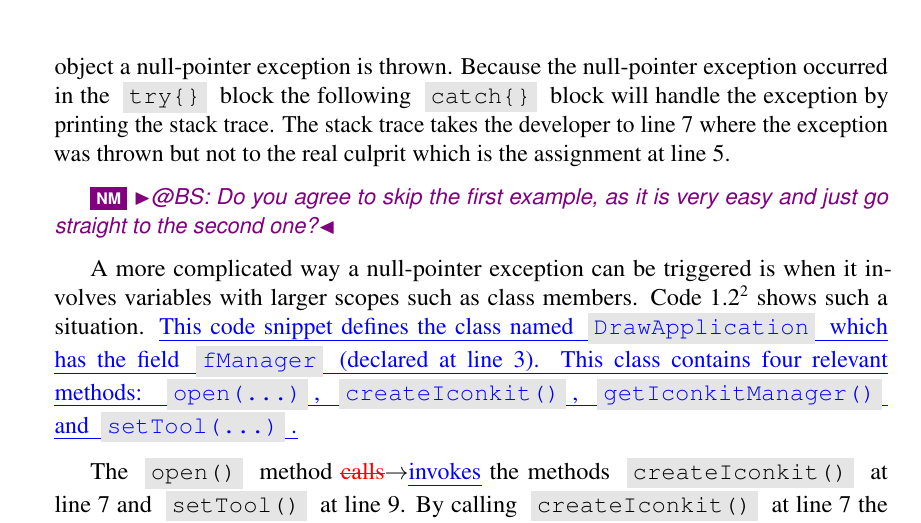
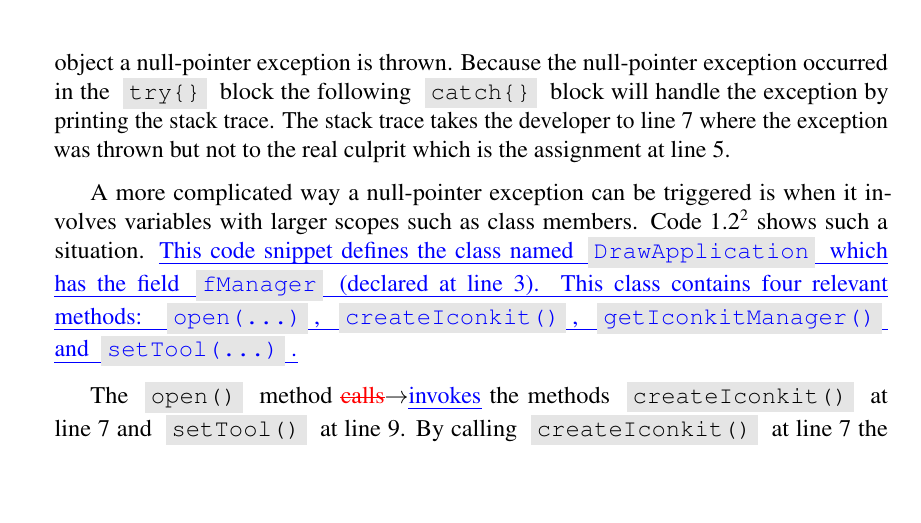
Before and after one commit to litran8/bachelor-thesis, a LaTeX thesis (bsc-thesis/thesis.tex): part of page 6 of 58, cut so that both start at the same text, the shorter picture padded with empty space. Compiled offline with pdfLaTeX.

Commit message:
removed question for boris

```diff
--- a/bsc-thesis/thesis.tex
+++ b/bsc-thesis/thesis.tex
@@ -87,8 +87,6 @@ public class DrawApplication {
 	..
 }
 \end{Java}
-
-\nm{@BS: Do you agree to skip the first example, as it is very easy and just go straight to the second one?}
 
 A more complicated way a \npe can be triggered is when it involves variables with larger scopes such as class members. \coderef{npeExampleFieldAccess}\textsuperscript{\ref{codeTaken1}} shows such a situation. \ins{This code snippet defines the class named \code{DrawApplication} which has the field \code{fManager} (declared at line 3). This class contains four relevant methods: \code{open(...)}, \code{createIconkit()}, \code{getIconkitManager()} and \code{setTool(...)}.}
 
```
